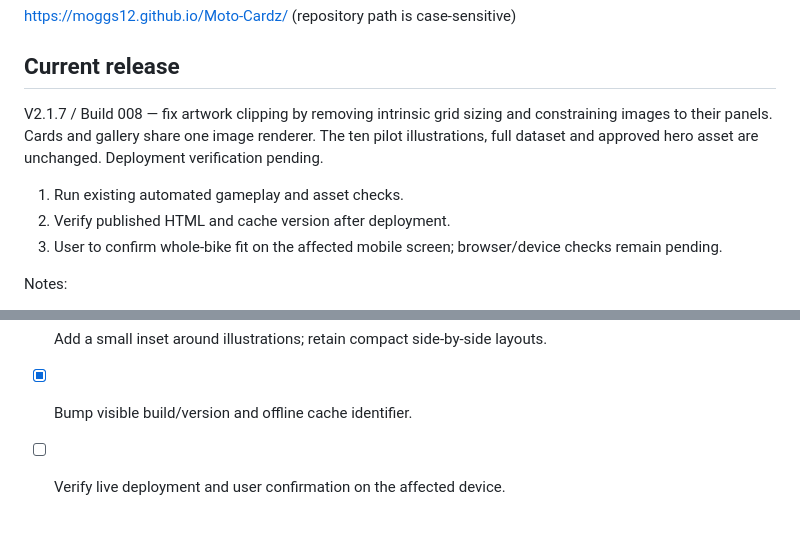
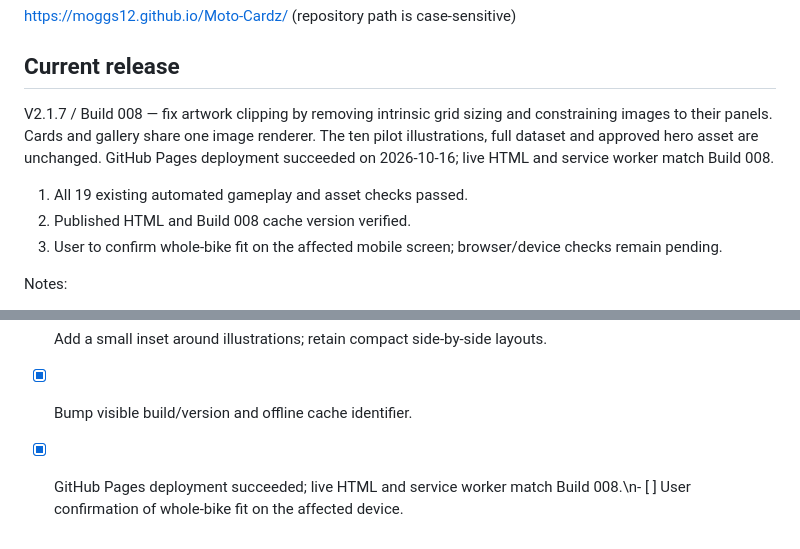
Before and after one commit to Moggs12/Moto-Cardz, a Markdown page: PROJECT_CHECKLIST.md, 2 parts joined by grey strips. Rendered like a GitHub page.

Commit message:
docs: record verified Build 008 deployment and pending phone confirmation

```diff
--- a/PROJECT_CHECKLIST.md
+++ b/PROJECT_CHECKLIST.md
@@ -44,10 +44,10 @@ Legend: [x] complete, [~] in progress, [ ] planned, [!] blocked
 https://moggs12.github.io/Moto-Cardz/ (repository path is case-sensitive)
 
 ## Current release
-V2.1.7 / Build 008 — fix artwork clipping by removing intrinsic grid sizing and constraining images to their panels. Cards and gallery share one image renderer. The ten pilot illustrations, full dataset and approved hero asset are unchanged. Deployment verification pending.
+V2.1.7 / Build 008 — fix artwork clipping by removing intrinsic grid sizing and constraining images to their panels. Cards and gallery share one image renderer. The ten pilot illustrations, full dataset and approved hero asset are unchanged. GitHub Pages deployment succeeded on 2026-10-16; live HTML and service worker match Build 008.
 
-1. Run existing automated gameplay and asset checks.
-2. Verify published HTML and cache version after deployment.
+1. All 19 existing automated gameplay and asset checks passed.
+2. Published HTML and Build 008 cache version verified.
 3. User to confirm whole-bike fit on the affected mobile screen; browser/device checks remain pending.
 
 Notes:
@@ -92,4 +92,4 @@ Notes:
 - [x] Use the same image panel in the pilot gallery; preserve full bike and aspect ratio.
 - [x] Add a small inset around illustrations; retain compact side-by-side layouts.
 - [x] Bump visible build/version and offline cache identifier.
-- [ ] Verify live deployment and user confirmation on the affected device.
+- [x] GitHub Pages deployment succeeded; live HTML and service worker match Build 008.\n- [ ] User confirmation of whole-bike fit on the affected device.
```
